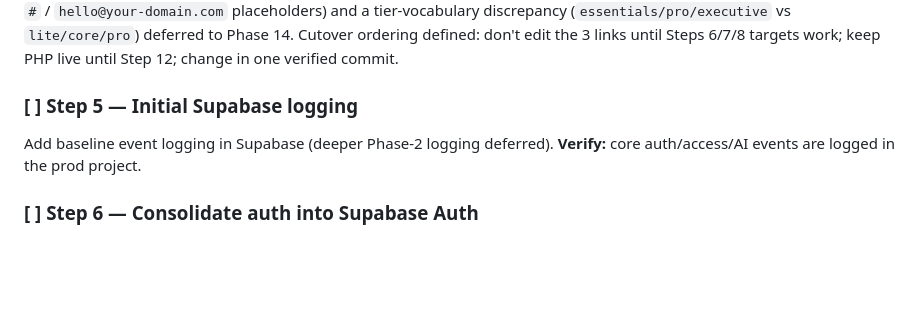
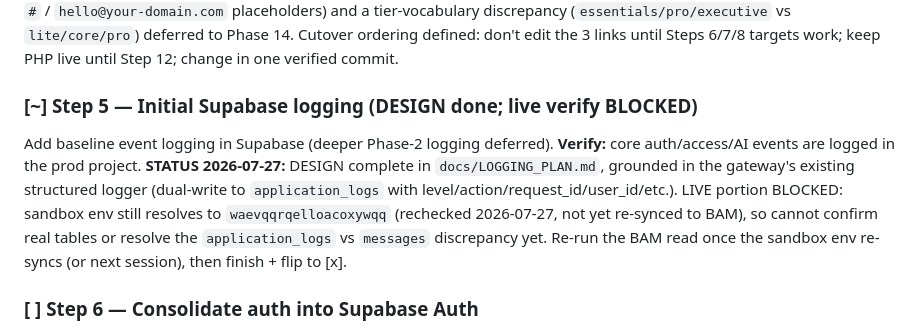
Before and after one commit to jdcastle53-coder/digital-jd-site, a Markdown page: docs/BLUEHOST_MIGRATION_PLAN.md, the part around the change. GitHub-like rendering; blank space fills up the shorter version.

```diff
--- a/docs/BLUEHOST_MIGRATION_PLAN.md
+++ b/docs/BLUEHOST_MIGRATION_PLAN.md
@@ -133,9 +133,16 @@ L2040). Also catalogued broken placeholder links (dead Stripe link + `#` /
 ordering defined: don't edit the 3 links until Steps 6/7/8 targets work; keep
 PHP live until Step 12; change in one verified commit.
 
-### [ ] Step 5 — Initial Supabase logging
+### [~] Step 5 — Initial Supabase logging  (DESIGN done; live verify BLOCKED)
 Add baseline event logging in Supabase (deeper Phase-2 logging deferred).
 **Verify:** core auth/access/AI events are logged in the prod project.
+**STATUS 2026-07-27:** DESIGN complete in `docs/LOGGING_PLAN.md`, grounded in the
+gateway's existing structured logger (dual-write to `application_logs` with
+level/action/request_id/user_id/etc.). LIVE portion BLOCKED: sandbox env still
+resolves to `waevqqrqelloacoxywqq` (rechecked 2026-07-27, not yet re-synced to
+BAM), so cannot confirm real tables or resolve the `application_logs` vs
+`messages` discrepancy yet. Re-run the BAM read once the sandbox env re-syncs
+(or next session), then finish + flip to [x].
 
 ### [ ] Step 6 — Consolidate auth into Supabase Auth
 Move all authentication into Supabase Auth and replace `reset-password.php`.
```
Also changed, not shown: docs/LOGGING_PLAN.md (added, +47 -0 lines).
